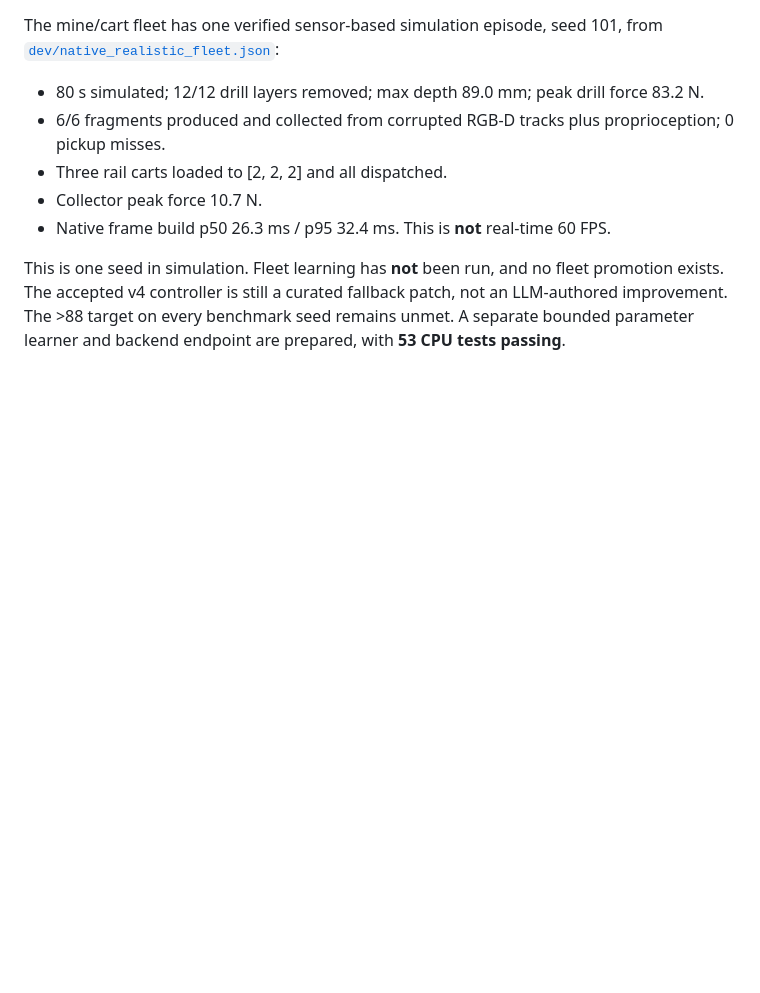
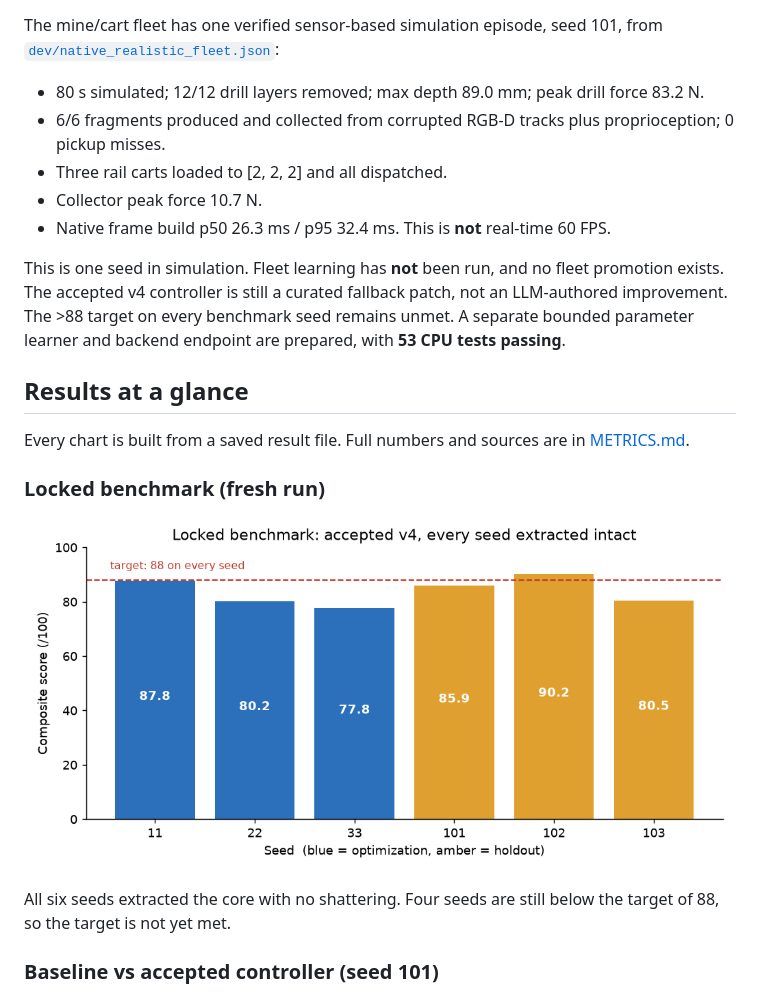
Before and after one commit to manvendersingh21/deepcore-n1, a Markdown page: README.md, the part around the change printed below. Rendered like a GitHub page; pictures changed too: docs/charts/benchmark_composite.png (added); blank space fills up the shorter version.

Commit message:
README: add results charts generated from saved run data
Co-Authored-By: Weave Router <router@weaveos.com>

```diff
--- a/README.md
+++ b/README.md
@@ -39,3 +39,18 @@ promotion exists. The accepted v4 controller is still a curated fallback patch,
 LLM-authored improvement. The >88 target on every benchmark seed remains unmet.
 A separate bounded parameter learner and backend endpoint are prepared, with **53
 CPU tests passing**.
+
+## Results at a glance
+
+Every chart is built from a saved result file. Full numbers and sources are in
+[METRICS.md](METRICS.md).
+
+### Locked benchmark (fresh run)
+
+![Composite score per seed](docs/charts/benchmark_composite.png)
+
+All six seeds extracted the core with no shattering. Four seeds are still below
+the target of 88, so the target is not yet met.
+
+### Baseline vs accepted controller (seed 101)
+
```
Also changed, not shown: other parts of README.md (+22 -0 lines), docs/charts/baseline_vs_accepted.png (added), docs/charts/driller_depth_force.png (added), docs/charts/frame_latency.png (added), docs/charts/mining_outcomes.png (added).
